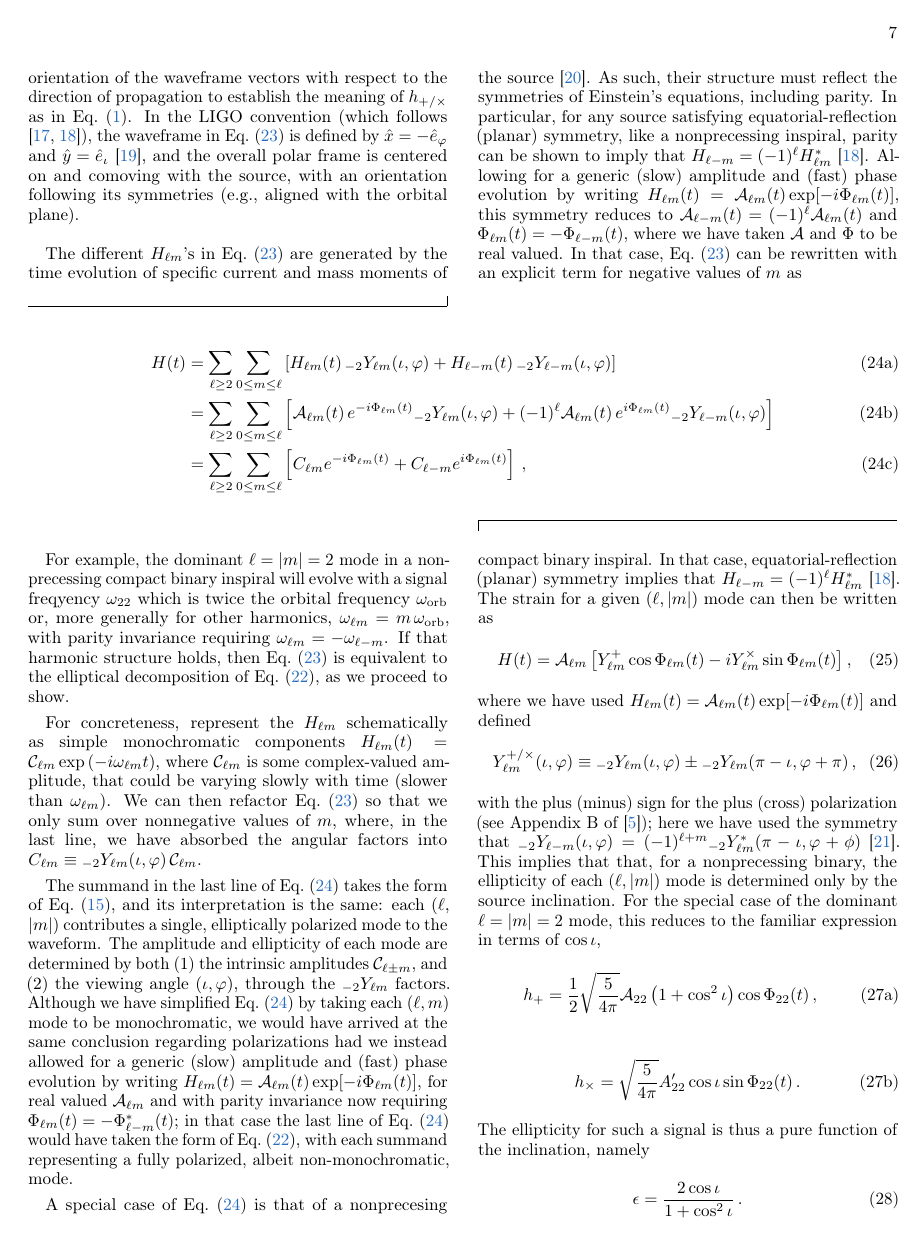
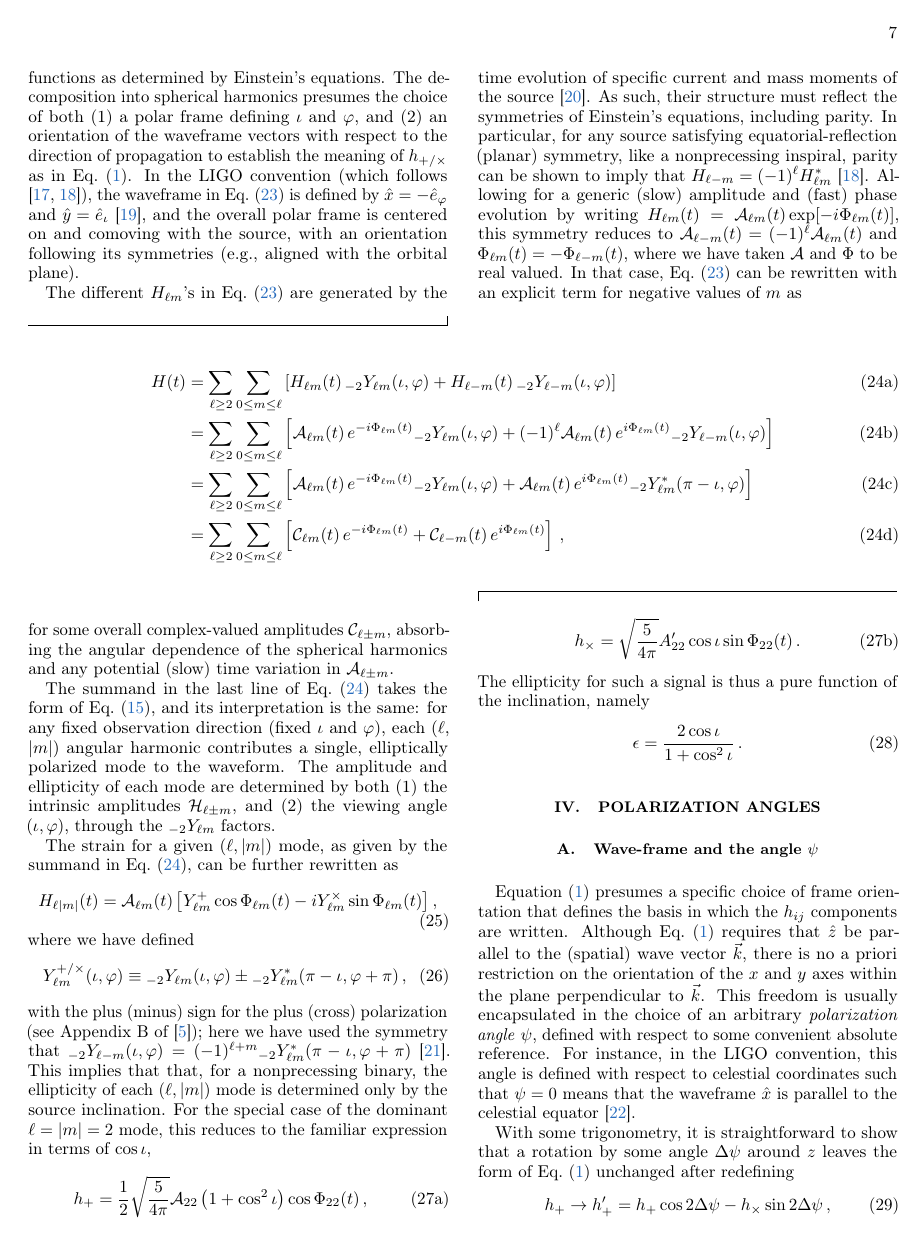
Before and after one commit to maxisi/gwpols, a LaTeX paper (polpars.tex): page 7 of 15. Compiled offline with pdfLaTeX.

Commit message:
text fixes and mathematica Ylm notebook

```diff
--- a/polpars.tex
+++ b/polpars.tex
@@ -575,17 +575,19 @@ In that case, \eq{spherical} can be rewritten with an explicit term for negative
 \begin{align}
 H(t) &= \sum_{\ell \geq 2} \sum_{0\leq m \leq \ell} \left[H_{\ell m}(t)\, {}_{-2}Y_{\ell m} (\iota, \varphi) + H_{\ell -m}(t)\, {}_{-2}Y_{\ell -m} (\iota, \varphi) \right] \\
 &= \sum_{\ell \geq 2} \sum_{0\leq m \leq \ell} \left[\mathcal{A}_{\ell m}(t)\, e^{-i\Phi_{\ell m} (t)} {}_{-2}Y_{\ell m}(\iota, \varphi) +  (-1)^\ell \mathcal{A}_{\ell m}(t)\, e^{i\Phi_{\ell m} (t)} {}_{-2}Y_{\ell- m}(\iota, \varphi) \right] \\
-&= \sum_{\ell \geq 2} \sum_{0\leq m \leq \ell} \left[C_{\ell m} e^{-i\Phi_{\ell m} (t)}  +  C_{\ell -m} e^{i\Phi_{\ell m} (t)} \right]\, ,
+&= \sum_{\ell \geq 2} \sum_{0\leq m \leq \ell} \left[\mathcal{A}_{\ell m}(t)\, e^{-i\Phi_{\ell m} (t)} {}_{-2}Y_{\ell m}(\iota, \varphi) +  \mathcal{A}_{\ell m}(t)\, e^{i\Phi_{\ell m} (t)} {}_{-2}Y_{\ell m}^*(\pi-\iota, \varphi) \right] \\
+&= \sum_{\ell \geq 2} \sum_{0\leq m \leq \ell} \left[\mathcal{C}_{\ell m}(t)\, e^{-i\Phi_{\ell m} (t)}  +  \mathcal{C}_{\ell -m}(t)\, e^{i\Phi_{\ell m} (t)} \right]\, ,
 \end{align}
 \end{subequations}
 \end{widetext}
+for some overall complex-valued amplitudes $\mathcal{C}_{\ell \pm m}$, absorbing the angular dependence of the spherical harmonics and any potential (slow) time variation in $\mathcal{A}_{\ell\pm m}$.
 
-% The different $H_{\ell m}$'s in \eq{spherical} are generated by the time evolution of specific current and mass moments of the source, and, therefore, are often associated with specific signal frequencies \cite{Thorne:1980ru}.
-For example, the dominant $\ell= |m|=2$ mode in a nonprecessing compact binary inspiral will evolve with a signal freqyency $\omega_{22}$ which is twice the orbital frequency $\omega_\mathrm{orb}$ or, more generally for other harmonics, $\omega_{\ell m} = m\, \omega_\mathrm{orb}$, with parity invariance requiring $\omega_{\ell m}= - \omega_{\ell - m}$.
-If that harmonic structure holds, then Eq.~\eqref{eq:spherical} is equivalent to the elliptical decomposition of Eq.~\eqref{eq:ellip_sum}, as we proceed to show.
-
-For concreteness, represent the $H_{\ell m}$ schematically as simple monochromatic components $H_{\ell m} (t) = \mathcal{C}_{\ell m} \exp\left(-i \omega_{\ell m} t\right)$, where $\mathcal{C}_{\ell m}$ is some complex-valued amplitude, that could be varying slowly with time (slower than $\omega_{\ell m}$).
-We can then refactor Eq.~\eqref{eq:spherical} so that we only sum over nonnegative values of $m$,
+% % The different $H_{\ell m}$'s in \eq{spherical} are generated by the time evolution of specific current and mass moments of the source, and, therefore, are often associated with specific signal frequencies \cite{Thorne:1980ru}.
+% For example, the dominant $\ell= |m|=2$ mode in a nonprecessing compact binary inspiral will evolve with a signal freqyency $\omega_{22}$ which is twice the orbital frequency $\omega_\mathrm{orb}$ or, more generally for other harmonics, $\omega_{\ell m} = m\, \omega_\mathrm{orb}$, with parity invariance requiring $\omega_{\ell m}= - \omega_{\ell - m}$.
+% If that harmonic structure holds, then Eq.~\eqref{eq:spherical} is equivalent to the elliptical decomposition of Eq.~\eqref{eq:ellip_sum}, as we proceed to show.
+%
+% For concreteness, represent the $H_{\ell m}$ schematically as simple monochromatic components $H_{\ell m} (t) = \mathcal{C}_{\ell m} \exp\left(-i \omega_{\ell m} t\right)$, where $\mathcal{C}_{\ell m}$ is some complex-valued amplitude, that could be varying slowly with time (slower than $\omega_{\ell m}$).
+% We can then refactor Eq.~\eqref{eq:spherical} so that we only sum over nonnegative values of $m$,
 % \begin{widetext}
 % \begin{subequations} \label{eq:spherical_modes}
 % \begin{align}
@@ -595,24 +597,24 @@ We can then refactor Eq.~\eqref{eq:spherical} so that we only sum over nonnegati
 % \end{align}
 % \end{subequations}
 % \end{widetext}
-where, in the last line, we have absorbed the angular factors into $C_{\ell m} \equiv {}_{-2}Y_{\ell m} (\iota, \varphi)\, \mathcal{C}_{\ell m}$.
+% where, in the last line, we have absorbed the angular factors into $C_{\ell m} \equiv {}_{-2}Y_{\ell m} (\iota, \varphi)\, \mathcal{C}_{\ell m}$.
 
-The summand in the last line of \eq{spherical_modes} takes the form of \eq{ellip_circ}, and its interpretation is the same: each $(\ell$, $|m|)$ contributes a single, elliptically polarized mode to the waveform.
-The amplitude and ellipticity of each mode are determined by both (1) the intrinsic amplitudes $\mathcal{C}_{\ell \pm m}$, and (2) the viewing angle $(\iota, \varphi)$, through the ${}_{-2} Y_{\ell m}$ factors.
-Although we have simplified \eq{spherical_modes} by taking each $(\ell, m)$ mode to be monochromatic, we would have arrived at the same conclusion regarding polarizations had we instead allowed for a generic (slow) amplitude and (fast) phase evolution by writing $H_{\ell m}(t) = \mathcal{A}_{\ell m}(t) \exp[-i \Phi_{\ell m}(t)]$, for real valued $\mathcal{A}_{\ell m}$ and with parity invariance now requiring $\Phi_{\ell m}(t) = - \Phi_{\ell -m}^*(t)$; in that case the last line of \eq{spherical_modes} would have taken the form of \eq{ellip_sum}, with each summand representing a fully polarized, albeit non-monochromatic, mode.
+The summand in the last line of \eq{spherical_modes} takes the form of \eq{ellip_circ}, and its interpretation is the same: for any fixed observation direction (fixed $\iota$ and $\varphi$), each $(\ell$, $|m|)$ angular harmonic contributes a single, elliptically polarized mode to the waveform.
+The amplitude and ellipticity of each mode are determined by both (1) the intrinsic amplitudes $\mathcal{H}_{\ell \pm m}$, and (2) the viewing angle $(\iota, \varphi)$, through the ${}_{-2} Y_{\ell m}$ factors.
+% Although we have simplified \eq{spherical_modes} by taking each $(\ell, m)$ mode to be monochromatic, we would have arrived at the same conclusion regarding polarizations had we instead allowed for a generic (slow) amplitude and (fast) phase evolution by writing $H_{\ell m}(t) = \mathcal{A}_{\ell m}(t) \exp[-i \Phi_{\ell m}(t)]$, for real valued $\mathcal{A}_{\ell m}$ and with parity invariance now requiring $\Phi_{\ell m}(t) = - \Phi_{\ell -m}^*(t)$; in that case the last line of \eq{spherical_modes} would have taken the form of \eq{ellip_sum}, with each summand representing a fully polarized, albeit non-monochromatic, mode.
 
-A special case of Eq.~\eqref{eq:spherical_modes} is that of a nonprecesing compact binary inspiral.
-In that case, equatorial-reflection (planar) symmetry implies that $H_{\ell -m} = (-1)^\ell H_{\ell m}^*$ \cite{Faye:2012we}.
-The strain for a given $(\ell, |m|)$ mode can then be written as
+% A special case of Eq.~\eqref{eq:spherical_modes} is that of a nonprecesing compact binary inspiral.
+% In that case, equatorial-reflection (planar) symmetry implies that $H_{\ell -m} = (-1)^\ell H_{\ell m}^*$ \cite{Faye:2012we}.
+The strain for a given $(\ell, |m|)$ mode, as given by the summand in \eq{spherical_modes}, can be further rewritten as
 \begin{equation}
-H(t) = \mathcal{A}_{\ell m} \left[ Y^+_{\ell m} \cos \Phi_{\ell m}(t) -
+H_{\ell|m|}(t) = \mathcal{A}_{\ell m}(t) \left[ Y^+_{\ell m} \cos \Phi_{\ell m}(t) -
 i Y^\times_{\ell m} \sin \Phi_{\ell m}(t) \right],
 \end{equation}
-where we have used $H_{\ell m}(t) = \mathcal{A}_{\ell m}(t) \exp[-i \Phi_{\ell m}(t)]$ and defined
+where we have defined
 \begin{equation}
-Y_{\ell m}^{+/\times}(\iota,\varphi) \equiv {}_{-2} Y_{\ell m}(\iota, \varphi) \pm {}_{-2} Y_{\ell m}(\pi-\iota, \varphi + \pi) \, ,
+Y_{\ell m}^{+/\times}(\iota,\varphi) \equiv {}_{-2} Y_{\ell m}(\iota, \varphi) \pm {}_{-2} Y_{\ell m}^*(\pi-\iota, \varphi + \pi) \, ,
 \end{equation}
-with the plus (minus) sign for the plus (cross) polarization (see Appendix B of \cite{Isi:2021iql}); here we have used the symmetry that ${}_{-2} Y_{\ell -m}(\iota,\varphi) = (-1)^{\ell+m} {}_{-2} Y_{\ell m}^*(\pi-\iota,\varphi+\phi)$ \cite{goldberg:1967}.
+with the plus (minus) sign for the plus (cross) polarization (see Appendix B of \cite{Isi:2021iql}); here we have used the symmetry that ${}_{-2} Y_{\ell -m}(\iota,\varphi) = (-1)^{\ell+m} {}_{-2} Y_{\ell m}^*(\pi-\iota,\varphi+\pi)$ \cite{goldberg:1967}.
 This implies that that, for a nonprecessing binary, the ellipticity of each $(\ell, |m|)$ mode is determined only by the source inclination.
 For the special case of the dominant $\ell=|m|=2$ mode, this reduces to the familiar expression in terms of $\cos\iota$,
 \begin{subequations}
```
Also changed, not shown: polpars.tex (17 more changed lines), 1 other file.
